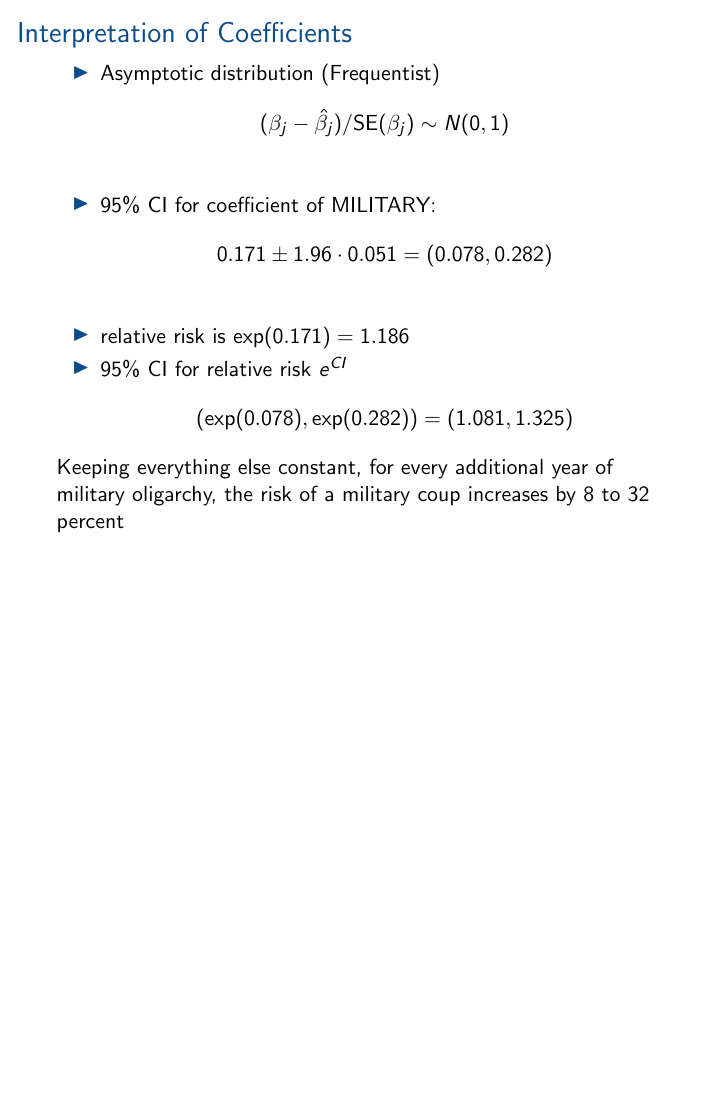
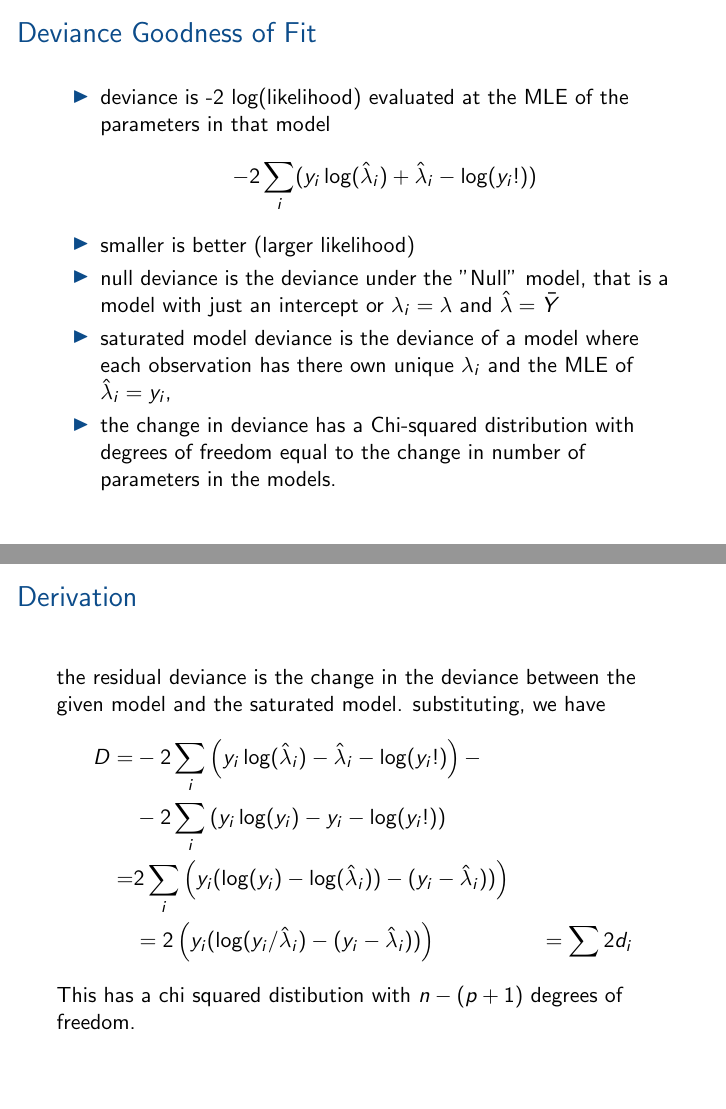
Before and after one commit to STA521-S17/sta521-S17-website, LaTeX slides (STA521_S17_web/knitr/Lec-7-Poisson/poisson.tex): page 13 of 13 before the commit and pages 14 and 15 of 15 after it, the two joined at a grey line, the shorter picture padded with empty space. Compiled offline with pdfLaTeX.

Commit message:
added Lecture 7 Poisson Regression

```diff
--- a/STA521_S17_web/knitr/Lec-7-Poisson/poisson.tex
+++ b/STA521_S17_web/knitr/Lec-7-Poisson/poisson.tex
@@ -200,7 +200,8 @@ Canonical Link function for Poisson data is the log link   \pause
 
  \begin{itemize}
     \item Under the hypothesis that the model is correct,
-    residual deviance = -2 log likelihood  has an asymptotic  $\chi^2_{n - p}$ distribution  \pause
+    residual deviance   has an asymptotic  $\chi^2_{n - p -1}$ distribution  \pause
+    \item Residual deviance is the change in deviance from the model to a saturated model where each observation has its own $\lambda_i$
 \item Under the alternative that we have omitted important terms,
   expect to see a large residual deviance
  \pause
@@ -333,4 +336,31 @@ military coup increases by $8$ to $32$ percent
 
 \end{frame}
 
+\begin{frame}\frametitle{Deviance Goodness of Fit}
+\begin{itemize}
+\item deviance is -2 log(likelihood) evaluated at the MLE of the parameters in that model
+$$ -2 \sum_i (y_i \log(\hat{\lambda}_i)  + \hat{\lambda}_i -
+\log( y_i!))$$
+\item smaller is better (larger likelihood)
+\item null deviance is the deviance under the "Null" model, that is a model with just an intercept or $\lambda_i = \lambda$ and $\hat{\lambda} = \bar{Y}$
+\item saturated model deviance is the deviance of a model where each observation has there own unique $\lambda_i$ and the MLE of $\hat{\lambda}_i = y_i$,
+\item the change in deviance has a Chi-squared distribution
+with degrees of freedom equal to the change in number of parameters in the models.
+\end{itemize}
+\end{frame}
+
+
+\begin{frame} \frametitle{Derivation}
+the residual deviance is the change in the deviance between the given model and the saturated model. substituting, we have
+\begin{align*}
+D  = & -2\sum_i\left(y_i \log(\hat{\lambda}_i)  - \hat{\lambda}_i -
+\log(y_i!)\right) - \\
+&  -2\sum_i\left (y_i \log(y_i)  - y_i -
+\log(y_i!)\right) \\
+=  & 2 \sum_i\left(y_i (\log(y_i) -  \log(\hat{\lambda}_i))   -( y_i -  \hat{\lambda}_i)) \right) \\
+& = 2 \left(y_i (\log(y_i/\hat{\lambda}_i)   - (y_i -  \hat{\lambda}_i)) \right)
+& = \sum 2 d_i
+\end{align*}
+This has a chi squared distibution with $n - (p+1)$ degrees of freedom.
+\end{frame}
 \end{document}
```
Also changed, not shown: STA521_S17_web/_csv/schedule.csv (+1 -1 lines), STA521_S17_web/knitr/Lec-7-Poisson/poisson-concordance.tex (+2 -2 lines), STA521_S17_web/knitr/Lec-7-Poisson/figure/diag-1.pdf, STA521_S17_web/knitr/Lec-7-Poisson/figure/pairs-1.pdf, STA521_S17_web/knitr/Lec-7-Poisson/poisson.pdf, STA521_S17_web/knitr/Lec-7-Poisson/poisson.tex (6 more changed lines), 2 other files.
